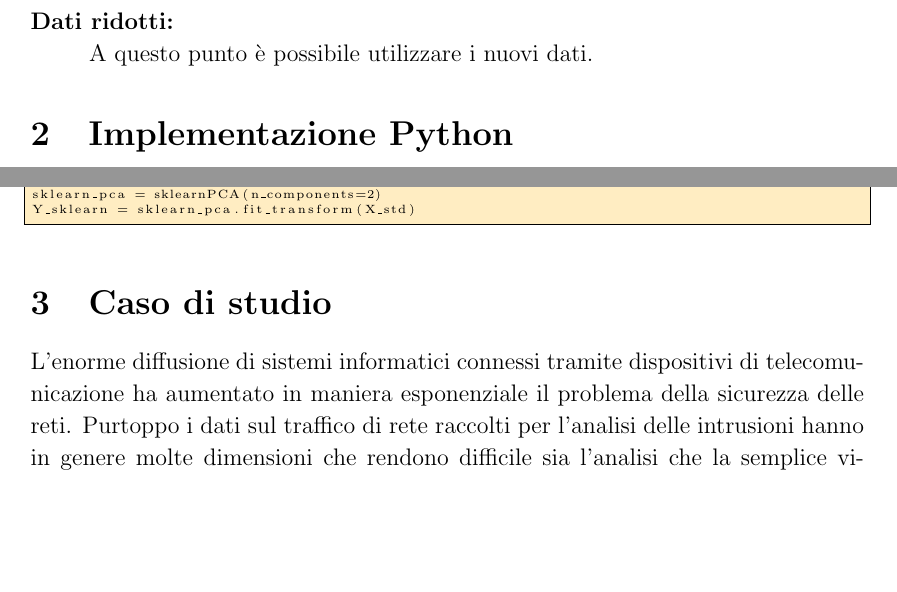
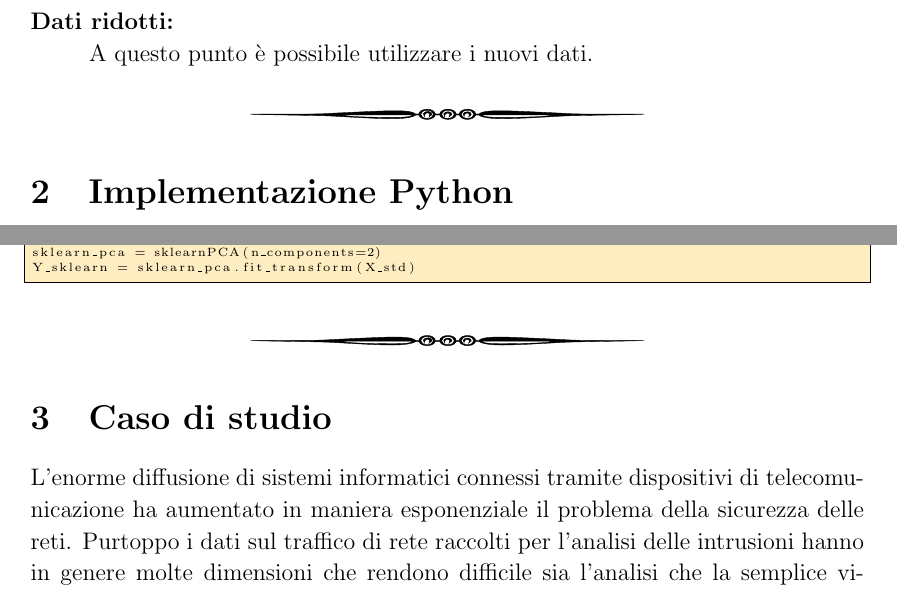
Before and after one commit to ma-buracchi/MASL-final-exam, a LaTeX document (report/essay_1.tex, which reads report/pgfornament.sty): two parts of pages 6 and 12 of 21, joined at a grey line, cut so that both start at the same text, the shorter picture padded with empty space. Compiled offline with pdfLaTeX.

Commit message:
Aggiunte sectionline

```diff
--- a/report/essay_1.tex
+++ b/report/essay_1.tex
@@ -30,6 +30,8 @@
 \usepackage{listings}
 \usepackage{mathtools}
 \usepackage{hyperref}
+\usepackage[object=vectorian]{pgfornament}
+\usepackage{tikz}
 
 \geometry{a4paper}
 
@@ -64,6 +66,18 @@
 \acrodef{PCA}{\emph{Principal Component Analysis}}
 
 \newcommand{\codice}[2]{\lstinputlisting[firstline=#1, lastline=#2]{code/PCA.py}}
+
+\newcommand{\sectionline}{
+	\begin{center}
+		\resizebox{0.5\linewidth}{1ex}{
+			\begin{tikzpicture}
+			\node  (C) at (0,0) {};
+			\node (D) at (9,0) {};
+			\path (C) to [ornament=83] (D);
+			\end{tikzpicture}
+		}
+	\end{center}
+}
 
 \begin{document}
 
@@ -162,6 +176,8 @@ Prof.ssa Anna \textsc{Gottard}
 			\item[Dati ridotti:] \hfill \\
 			A questo punto è possibile utilizzare i nuovi dati.
 		\end{description}
+
+	\sectionline
 
 \section{Implementazione Python}
 
@@ -286,6 +302,7 @@ Prof.ssa Anna \textsc{Gottard}
 
 			Esiste anche una funzione di libreria che calcola direttamente dal dataset la \ac{PCA} con il numero di componenti scelto e raggiunge lo stesso risultato.
 			\codice{149}{151}
+	\sectionline
 
 \section{Caso di studio}
 	L'enorme diffusione di sistemi informatici connessi tramite dispositivi di telecomunicazione ha aumentato in maniera esponenziale il problema della sicurezza delle reti. Purtoppo i dati sul traffico di rete raccolti per l'analisi delle intrusioni hanno in genere molte dimensioni che rendono difficile sia l'analisi che la semplice visualizzazione. La \ac{PCA} può essere utilizzata per ridurre il numero di variabili dai campioni misurati per consentire analisi del traffico e visualizzazioni più semplici.
--- /dev/null
+++ b/report/pgfornament.sty
@@ -0,0 +1,154 @@
+%% pgfornament.sty 0.1 du 01/03/2012 inspired from psvectorian P Fradin H Voss
+%% ------------------------------------------------
+%% Copyright (C) 2012 Alain Matthes
+%% ------------------------------------------------
+% Les options de \pgfornament sont:
+%
+% scale        : nombre (échelle, 1 par défaut)
+% width        : nombre + unité (largeur, naturelle par défaut)
+% height       : nombre + unité (hauteur, naturelle par défaut)
+% color        : couleur ( par défaut couleur courante )
+% symmetry=h   : true/false (symétrie horizontale, false par défaut)
+% symmetry=v   : true/false (symétrie verticale,   false par défaut)
+% symmetry=c   : true/false (symétrie centrale h+v,false par défaut)
+\NeedsTeXFormat{LaTeX2e}%
+\RequirePackage{tikz,pgfopts}%
+\ProvidesPackage{pgfornament}[2014/05/31 v0.11 vector ornaments]%
+\gdef\pgfOrnamentsObject{pgflibraryvectorian.code.tex}
+\gdef\OrnamentsFamily{vectorian}
+\pgfkeys{
+/pgfOrnaments/object/.cd,
+/pgfOrnaments/object/.code = \gdef\pgfOrnamentsObject{pgflibrary#1.code.tex}
+\gdef\OrnamentsFamily{#1}
+}
+\ProcessPgfOptions{/pgfOrnaments}
+\input{\pgfOrnamentsObject}%
+\makeatletter
+
+% appels des motifs
+\def\pgf@@ornament#1{%
+\begingroup
+\def\i{\pgfusepath{clip}}%
+\def\k{\pgfusepath{stroke}}%
+\let\o\pgfpathclose
+\let\s\pgfusepathqfillstroke
+\def\p ##1##2{\pgfqpoint{##1bp}{##2bp}}%
+\def\m ##1 ##2 {\pgfpathmoveto{\p{##1}{##2}}}%
+\def\l ##1 ##2 {\pgfpathlineto{\p{##1}{##2}}}%
+\def\r ##1 ##2 ##3 ##4 {\pgfpathrectangle{\p{##1}{##2}}{\p{##3}{##4}}}%
+\def\c ##1 ##2 ##3 ##4 ##5 ##6 {%
+\pgfpathcurveto{\p{##1}{##2}}{\p{##3}{##4}}{\p{##5}{##6}}}%
+\@@input \OrnamentsFamily#1.pgf%
+\endgroup}%
+
+\tikzset{pgfornamentstyle/.style={}}%
+\pgfkeys{%
+/ornament/.cd,
+scale/.code         =  {\def\pgfornamentscale{#1}},
+width/.code         =  {\def\pgfornamentwidth{#1}},
+height/.code        =  {\def\pgfornamentheight{#1}},
+color/.code         =  {\def\pgfornamentcolor{#1}},
+anchor/.code        =  {\def\pgfornamentanchor{#1}},
+ydelta/.code        =  {\def\pgfornamentydelta{#1}},
+symmetry/.is choice,
+symmetry/v/.code     = {\tikzset{pgfornamentstyle/.append style={cm={-1,0,0,1,(0,0)}}}},
+symmetry/c/.code     = {\tikzset{pgfornamentstyle/.append style={cm={-1,0,0,-1,(0,0)}}}},
+symmetry/h/.code     = {\tikzset{pgfornamentstyle/.append style={cm={1,0,0,-1,(0,0)}}}},
+symmetry/none/.code  = {\tikzset{pgfornamentstyle/.append style={cm={1,0,0,1,(0,0)}}}}}%
+\def\pgfornament{\pgfutil@ifnextchar[{\pgf@ornament}{\pgf@ornament[]}}%
+\def\pgf@ornament[#1]#2{%
+\pgfkeys{/ornament/.cd,
+         scale    =  1,
+         width    =  {},
+         height   =  {},
+         color    =  {},
+         ydelta   =  0 pt,
+         symmetry =  none ,
+         anchor   =  center}%
+%
+\pgfqkeys{/ornament}{#1}%
+\ifx\pgfornamentcolor\empty
+    \tikzset{pgfornamentstyle/.append style={}}%
+\else
+    \tikzset{pgfornamentstyle/.append style={color=\pgfornamentcolor}}%
+\fi
+\ifx\pgfornamentwidth\empty
+   \else
+  \@pgfornamentDim{#2}%
+  \pgfmathsetmacro{\pgfornamentscale}{\pgfornamentwidth/\@pgfornamentX bp}%
+\fi
+\ifx\pgfornamentheight\empty
+   \else
+  \@pgfornamentDim{#2}%
+  \pgfmathsetmacro{\pgfornamentscale}{\pgfornamentheight/\@pgfornamentY bp}%
+\fi
+\begin{tikzpicture}[%
+   baseline={([yshift=\pgfornamentydelta]current bounding box.\pgfornamentanchor)},pgfornamentstyle]
+   \pgftransformscale{\pgfornamentscale}%
+   \pgf@@ornament{#2}%
+\end{tikzpicture}%
+\tikzset{pgfornamentstyle/.style={cm={1,0,0,1,(0,0)}}}%
+}%
+\gdef\ornamenttopos{.5}
+\gdef\ornamenttoanchor{center}
+\gdef\ornamenttosymmetry{none}
+\tikzset{options default/.style={anchor=center,sloped,allow upside down,inner sep=0pt}}
+\tikzset{%
+ornament/at/.code={\def\ornamenttopos{#1}},
+options/.style={options default,#1},
+ornament symmetry/.code={\def\ornamenttosymmetry{#1}},
+node anchor/.code={\def\ornamenttoanchor{#1}},
+ornament/.style={%
+to path={%
+\pgfextra{%
+      \tikz@scan@one@point\pgfutil@firstofone(\tikztostart)\relax
+         \pgf@xa=\pgf@x
+         \pgf@ya=\pgf@y
+      \tikz@scan@one@point\pgfutil@firstofone(\tikztotarget)\relax
+         \pgf@xb=\pgf@x
+         \pgf@yb=\pgf@y
+         \advance\pgf@xa by-\pgf@xb
+         \advance\pgf@ya by-\pgf@yb
+      \pgfmathveclen{\pgf@xa}{\pgf@ya}%
+      \global\let\ornamentlen\pgfmathresult
+      } --  node [pos=\ornamenttopos,options,anchor=\ornamenttoanchor]{%
+                  \pgfornament[width    = \ornamentlen,symmetry=\ornamenttosymmetry]{#1}}
+            (\tikztotarget)\tikztonodes %end pgfextra
+    }% end to path
+  }% end style
+}%
+\def\pgfornamenthline#1#2#3#4{%
+  \pgfextractx{\pgf@x}{\pgfpointanchor{#1}{#3 east}}
+  \pgf@xa=\pgf@x
+  \pgfextractx{\pgf@x}{\pgfpointanchor{#2}{#3 west}}
+  \pgf@xb=\pgf@x
+  \advance\pgf@xb by -\pgf@xa
+\node[inner sep=0pt] at ($(#1.#3 east)!.5!(#2.#3 west)$) {\pgfornament[width=\pgf@xb]{#4}} ;
+}
+\def\pgfornamentvline#1#2#3#4{%
+  \pgfextracty{\pgf@y}{\pgfpointanchor{#1}{south #3}}
+  \pgf@ya=\pgf@y
+  \pgfextracty{\pgf@y}{\pgfpointanchor{#2}{north #3}}
+  \pgf@yb=\pgf@y
+  \advance\pgf@yb by -\pgf@ya
+\node[inner sep=0pt,rotate=90] at ($(#1.south #3)!.5!(#2.north #3)$) {\pgfornament[width=\pgf@yb]{#4}} ;
+}%
+\def\getornamentlength#1#2#3#4{%
+ \pgfpointdiff{\pgfpointanchor{#1}{#2}}%
+              {\pgfpointanchor{#3}{#4}}%
+   \pgf@xa=\pgf@x
+   \pgf@ya=\pgf@y
+   \pgfmathveclen{\pgf@xa}{\pgf@ya}%
+   \global\let\ornamentlen\pgfmathresult
+}%
+\def\getornamentangle#1#2#3{%
+  \pgfpointdiff{\pgfpointanchor{#2}{center}}{\pgfpointanchor{#3}{center}}%
+  \pgfmathsetmacro{#1}{atan2(\pgf@x,\pgf@y)}%
+}%
+\makeatother
+
+\newcommand{\resetpgfornamentstyle}{\tikzset{pgfornamentstyle/.style={}}}
+
+
+\endinput
+% End
```
Also changed, not shown: report/pgflibraryvectorian.code.tex (added, +100 -0 lines), report/essay_1.pdf, report/essay_1.tex (2 more changed lines).
